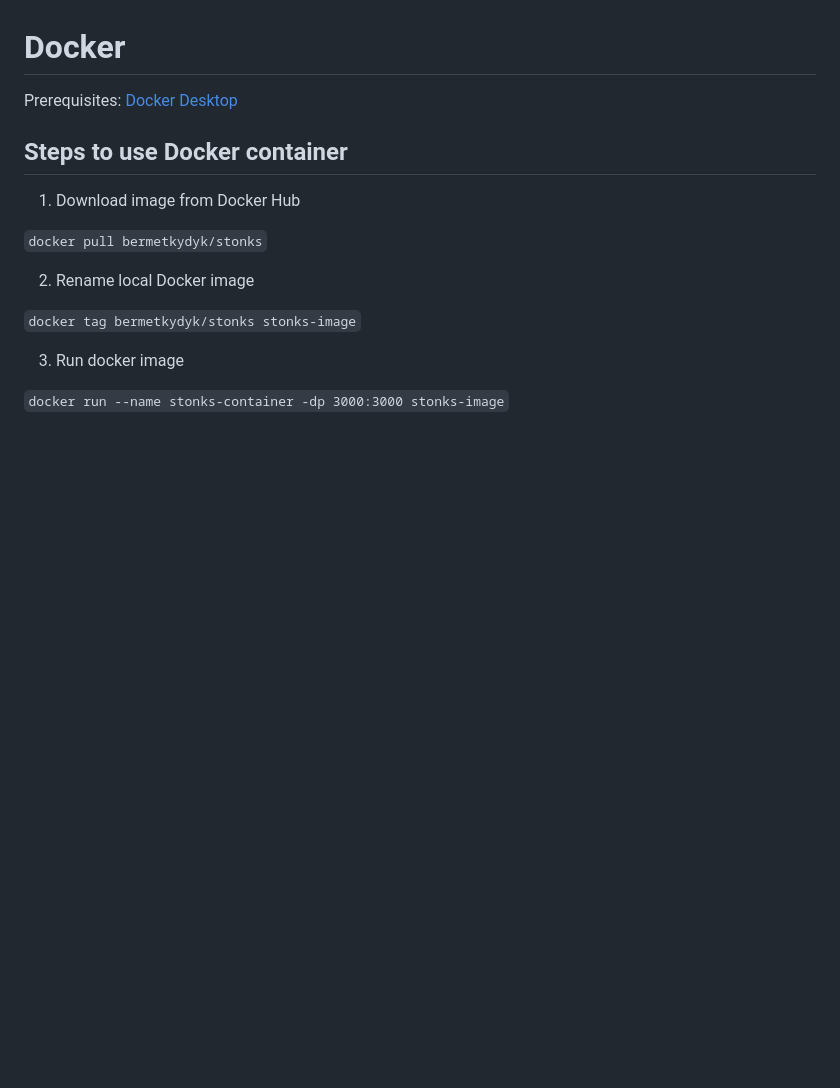
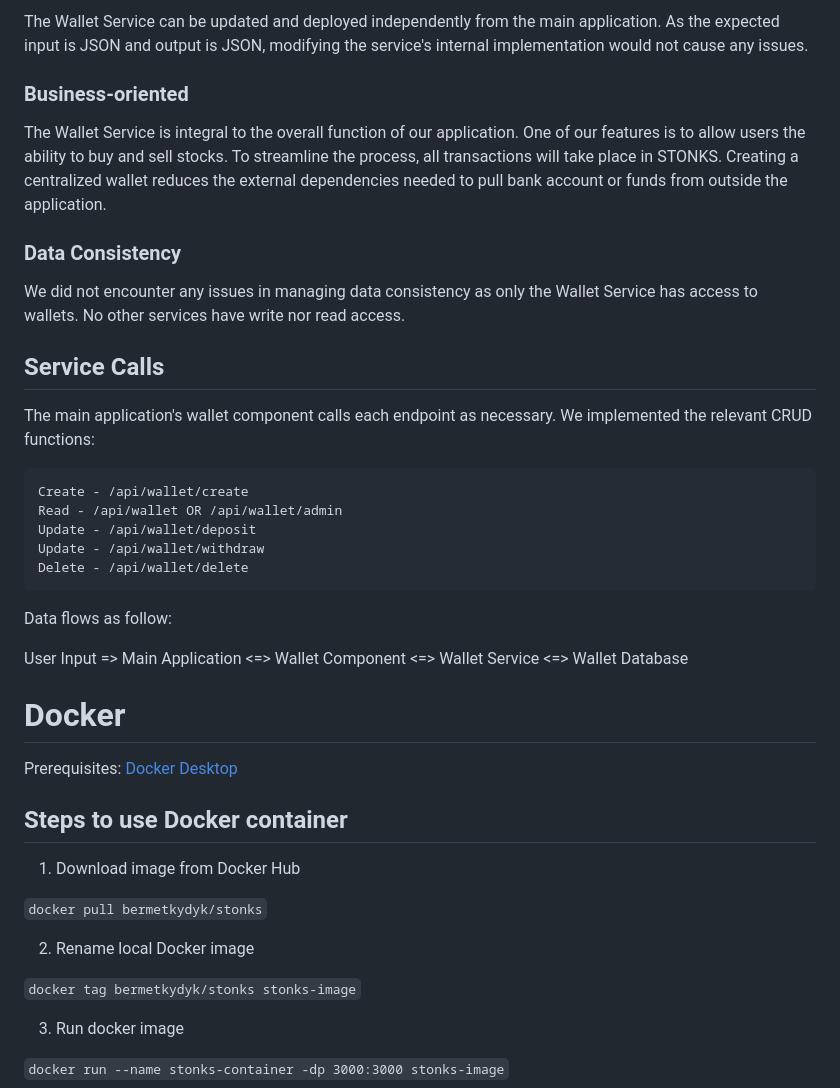
Before and after one commit to CSCI-40500-77100-Spring-2021/project-7, a Markdown page: README.md, the part around the change printed below. Rendered like a GitHub page; blank space fills up the shorter version.

````diff
--- a/README.md
+++ b/README.md
@@ -11,3 +40,29 @@ We extended our prototype with dynamic stock search, historical price chart, and
+The Wallet Service can be updated and deployed independently from the main application. As the expected input is JSON and output is JSON, modifying the service's internal implementation would not cause any issues.
+
+### Business-oriented
+
+The Wallet Service is integral to the overall function of our application. One of our features is to allow users the ability to buy and sell stocks. To streamline the process, all transactions will take place in STONKS. Creating a centralized wallet reduces the external dependencies needed to pull bank account or funds from outside the application.
+
+### Data Consistency
+
+We did not encounter any issues in managing data consistency as only the Wallet Service has access to wallets. No other services have write nor read access.
+
+## Service Calls
+
+The main application's wallet component calls each endpoint as necessary.
+We implemented the relevant CRUD functions:
+
+```
+Create - /api/wallet/create
+Read - /api/wallet OR /api/wallet/admin
+Update - /api/wallet/deposit
+Update - /api/wallet/withdraw
+Delete - /api/wallet/delete
+```
+
+Data flows as follow:
+
+User Input => Main Application <=> Wallet Component <=> Wallet Service <=> Wallet Database
 
 # Docker
 
````
Also changed, not shown: other parts of README.md (+30 -1 lines), images/microservice-architecture.png (added).
